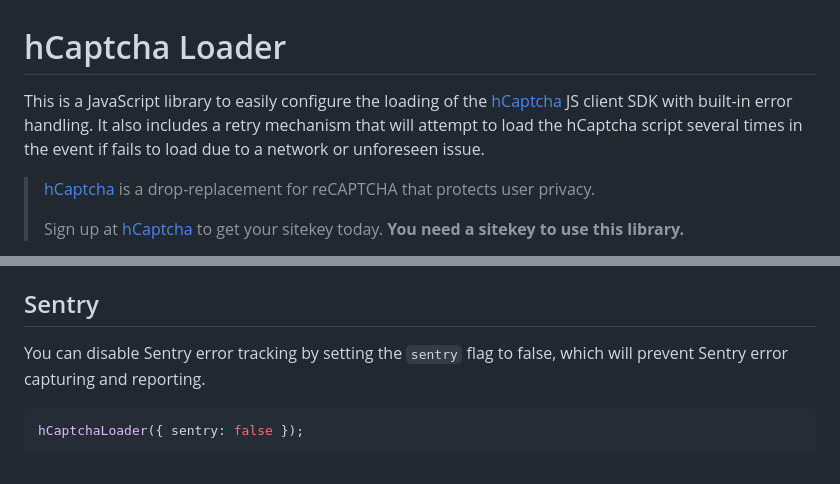
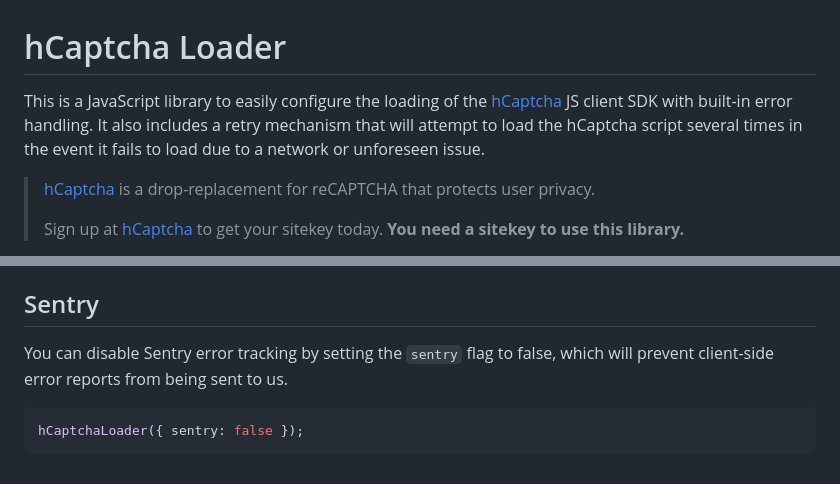
Before and after one commit to hCaptcha/hcaptcha-loader, a Markdown page: README.md, 2 parts joined by grey strips. Rendered like a GitHub page.

````diff
--- a/README.md
+++ b/README.md
@@ -1,6 +1,6 @@
 # hCaptcha Loader
 
-This is a JavaScript library to easily configure the loading of the [hCaptcha](https://www.hcaptcha.com) JS client SDK with built-in error handling. It also includes a retry mechanism that will attempt to load the hCaptcha script several times in the event if fails to load due to a network or unforeseen issue.
+This is a JavaScript library to easily configure the loading of the [hCaptcha](https://www.hcaptcha.com) JS client SDK with built-in error handling. It also includes a retry mechanism that will attempt to load the hCaptcha script several times in the event it fails to load due to a network or unforeseen issue.
 
 > [hCaptcha](https://www.hcaptcha.com) is a drop-replacement for reCAPTCHA that protects user privacy.
 >
@@ -121,8 +121,7 @@ Note that you should use the `strict-dynamic` policy for this loader, as it need
 
 ## Sentry
 
-You can disable Sentry error tracking by setting the `sentry` flag to false,
-which will prevent Sentry error capturing and reporting.
+You can disable Sentry error tracking by setting the `sentry` flag to false, which will prevent client-side error reports from being sent to us.
 
 ```js
 hCaptchaLoader({ sentry: false });
````
